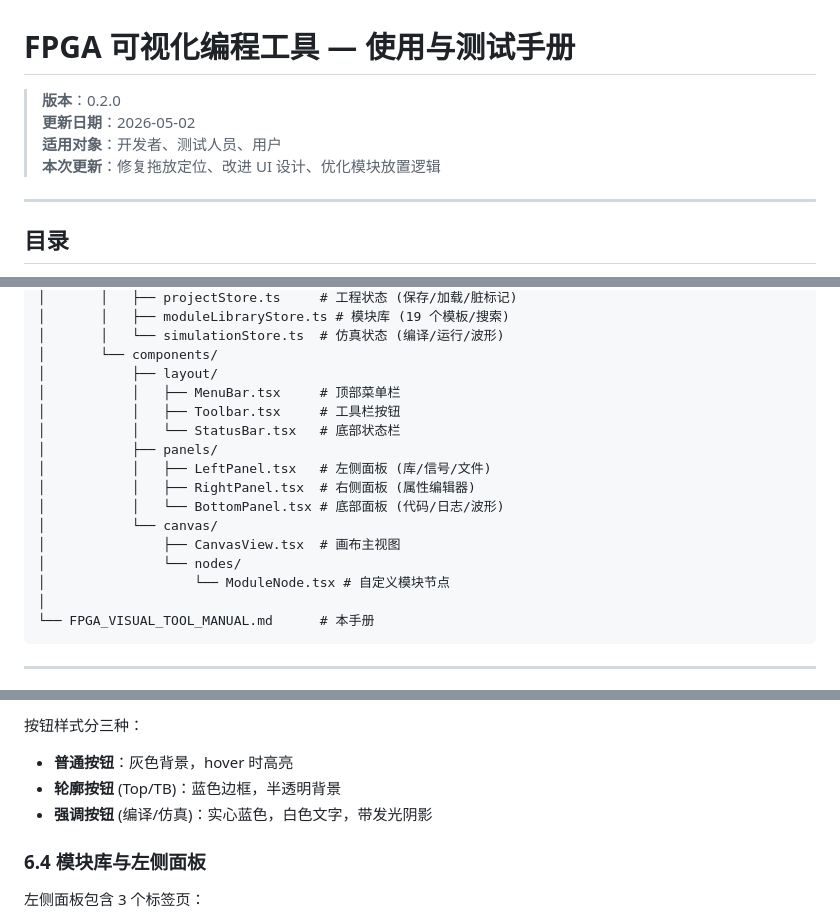
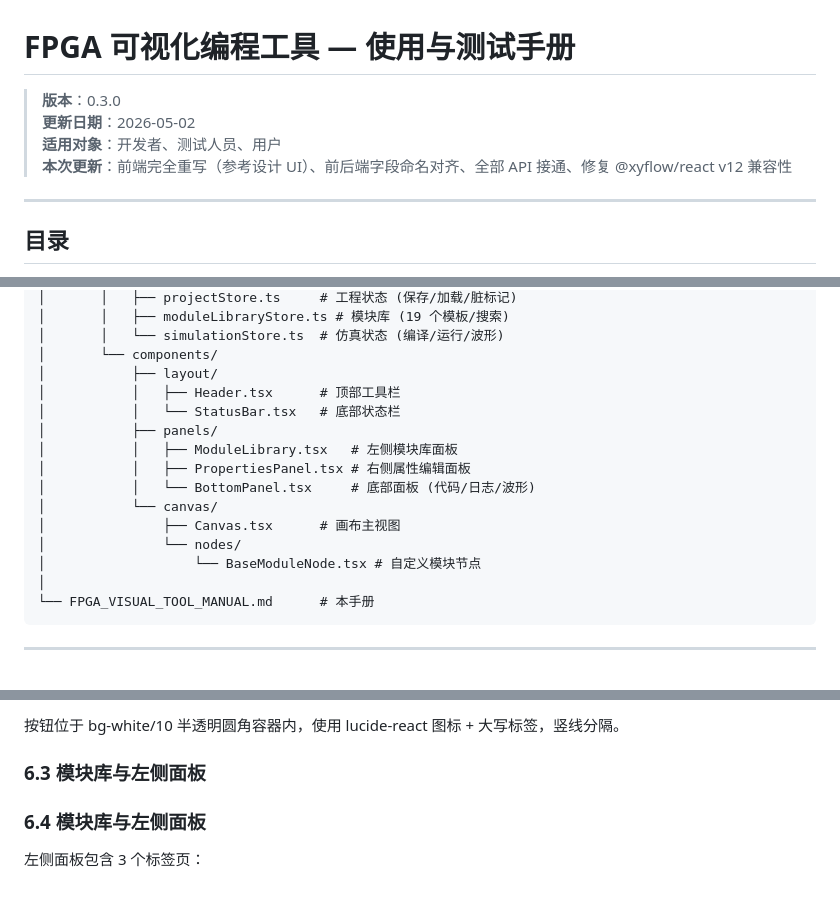
Before and after one commit to Frankoas/-FPGA-, a Markdown page: FPGA_VISUAL_TOOL_MANUAL.md, 3 parts joined by grey strips. GitHub-like rendering; blank space fills up the shorter version.

````diff
--- a/FPGA_VISUAL_TOOL_MANUAL.md
+++ b/FPGA_VISUAL_TOOL_MANUAL.md
@@ -1,9 +1,9 @@
 # FPGA 可视化编程工具 — 使用与测试手册
 
-> **版本**：0.2.0
+> **版本**：0.3.0
 > **更新日期**：2026-05-02
 > **适用对象**：开发者、测试人员、用户
-> **本次更新**：修复拖放定位、改进 UI 设计、优化模块放置逻辑
+> **本次更新**：前端完全重写（参考设计 UI）、前后端字段命名对齐、全部 API 接通、修复 @xyflow/react v12 兼容性
 
 ---
 
@@ -173,17 +175,16 @@ project/
 │       │   └── simulationStore.ts  # 仿真状态 (编译/运行/波形)
 │       └── components/
 │           ├── layout/
-│           │   ├── MenuBar.tsx     # 顶部菜单栏
-│           │   ├── Toolbar.tsx     # 工具栏按钮
+│           │   ├── Header.tsx      # 顶部工具栏
 │           │   └── StatusBar.tsx   # 底部状态栏
 │           ├── panels/
-│           │   ├── LeftPanel.tsx   # 左侧面板 (库/信号/文件)
-│           │   ├── RightPanel.tsx  # 右侧面板 (属性编辑器)
-│           │   └── BottomPanel.tsx # 底部面板 (代码/日志/波形)
+│           │   ├── ModuleLibrary.tsx   # 左侧模块库面板
+│           │   ├── PropertiesPanel.tsx # 右侧属性编辑面板
+│           │   └── BottomPanel.tsx     # 底部面板 (代码/日志/波形)
 │           └── canvas/
-│               ├── CanvasView.tsx  # 画布主视图
+│               ├── Canvas.tsx      # 画布主视图
 │               └── nodes/
-│                   └── ModuleNode.tsx # 自定义模块节点
+│                   └── BaseModuleNode.tsx # 自定义模块节点
 │
 └── FPGA_VISUAL_TOOL_MANUAL.md      # 本手册
 ```
@@ -782,8 +754,7 @@ curl -X POST http://localhost:8000/api/project/load \
 
-按钮样式分三种：
-- **普通按钮**：灰色背景，hover 时高亮
-- **轮廓按钮** (Top/TB)：蓝色边框，半透明背景
-- **强调按钮** (编译/仿真)：实心蓝色，白色文字，带发光阴影
+按钮位于 bg-white/10 半透明圆角容器内，使用 lucide-react 图标 + 大写标签，竖线分隔。
+
+### 6.3 模块库与左侧面板
 
 ### 6.4 模块库与左侧面板
 
````
Also changed, not shown: other parts of FPGA_VISUAL_TOOL_MANUAL.md (+37 -61 lines).
